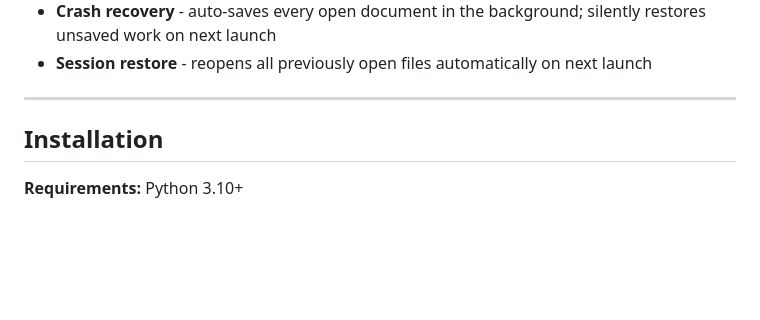
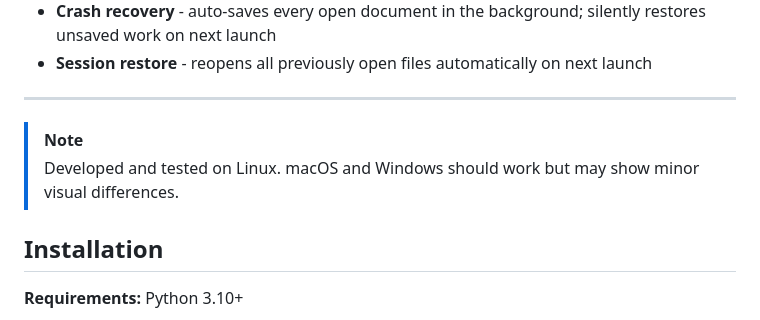
Before and after one commit to rinbal/my_editor, a Markdown page: README.md, the part around the change. Rendered like a GitHub page; blank space fills up the shorter version.

Commit message:
Update README with cross-platform compatibility note
Added a note about cross-platform compatibility.

```diff
--- a/README.md
+++ b/README.md
@@ -28,6 +28,9 @@ Designed for writing lecture notes and personal documents with a distraction-fre
 - **Session restore** - reopens all previously open files automatically on next launch
 
 ---
+
+  > [!NOTE]
+  > Developed and tested on Linux. macOS and Windows should work but may show minor visual differences.
 
 ## Installation
 
```
